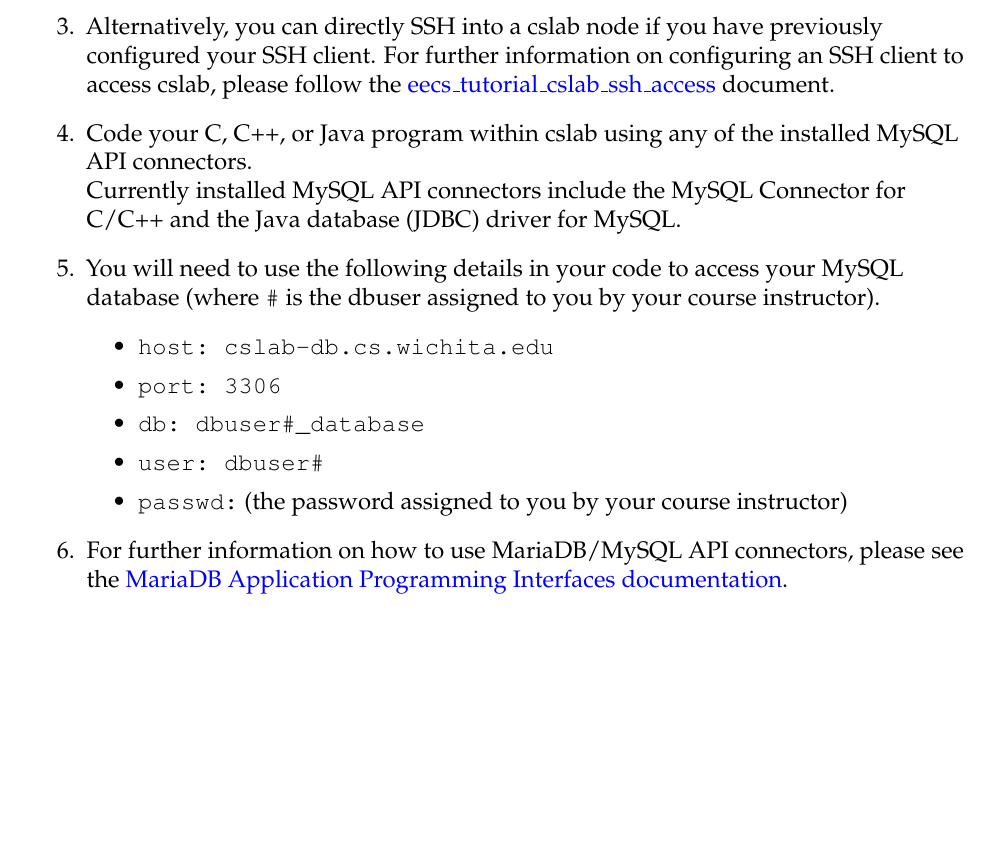
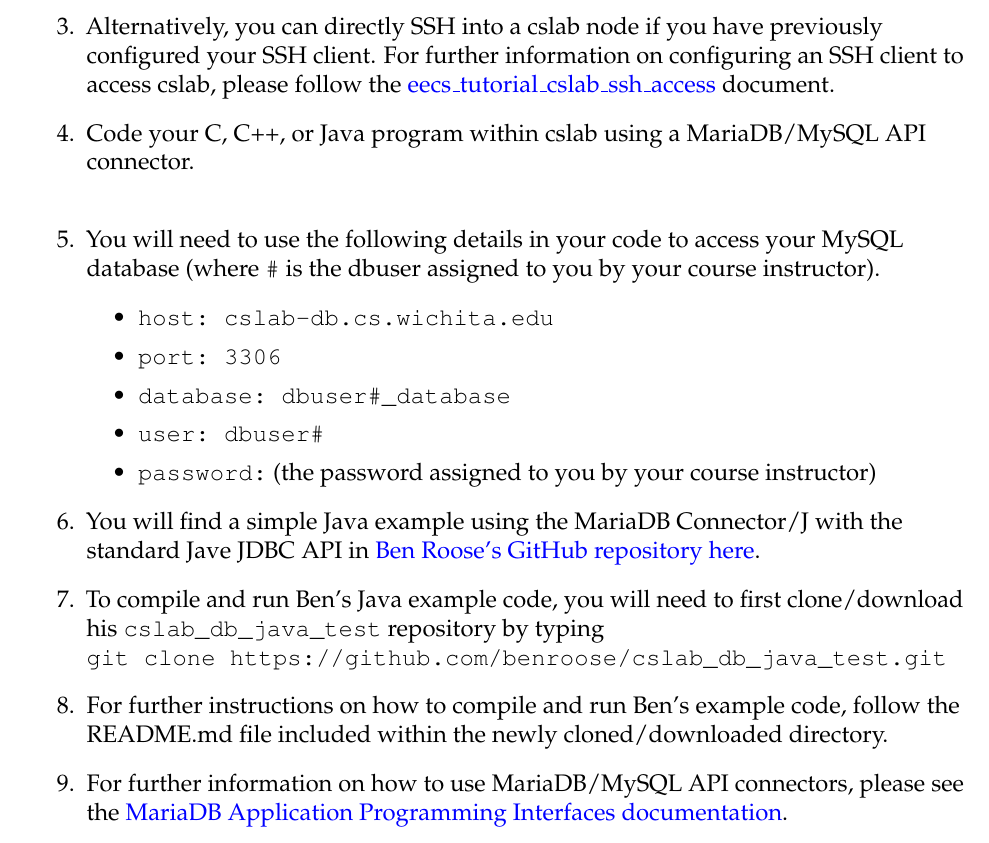
Before and after one commit to benroose/tutorials, a LaTeX document (cslab_tutorials/latex_sources/cslab-db_remote_access_tutorial.tex): part of page 4 of 4, cut so that both start at the same text, the shorter picture padded with empty space. Compiled offline with pdfLaTeX.

Commit message:
Added steps to clone example MariaDB Java code from repo.

```diff
--- a/cslab_tutorials/latex_sources/cslab-db_remote_access_tutorial.tex
+++ b/cslab_tutorials/latex_sources/cslab-db_remote_access_tutorial.tex
@@ -126,16 +126,19 @@
   \item Follow the \href{https://github.com/benroose/tutorials/blob/master/cslab_tutorials/eecs_tutorial_cslab_web_access.pdf}{eecs\_tutorial\_cslab\_web\_access} document to log into \href{https://cslab-gateway.cs.wichita.edu/}{cslab-gateway.cs.wichita.edu} using a web-browser.
   \item Once logged into cslab \textit{guacamole}, open either a \textbf{cslab\_RDP\_GUI\_desktop} or \textbf{cslab\_SSH\_CLI\_terminal} connection.
   \item Alternatively, you can directly SSH into a cslab node if you have previously configured your SSH client. For further information on configuring an SSH client to access cslab, please follow the \href{https://github.com/benroose/tutorials/blob/master/cslab_tutorials/eecs_tutorial_cslab_ssh_access.pdf}{eecs\_tutorial\_cslab\_ssh\_access} document.
-  \item Code your C, C++, or Java program within cslab using any of the installed MySQL API connectors. \break
-    Currently installed MySQL API connectors include the MySQL Connector for C/C++ and the Java database (JDBC) driver for MySQL.
+  \item Code your C, C++, or Java program within cslab using a MariaDB/MySQL API connector. \break
   \item You will need to use the following details in your code to access your MySQL database (where \texttt{\#} is the dbuser assigned to you by your course instructor).
     \begin{itemize}
       \item \verb|host: cslab-db.cs.wichita.edu|
       \item \verb|port: 3306|
-      \item \verb|db: dbuser#_database|
+      \item \verb|database: dbuser#_database|
       \item \verb|user: dbuser#|
-      \item \verb|passwd:| (the password assigned to you by your course instructor)
+      \item \verb|password:| (the password assigned to you by your course instructor)
     \end{itemize}
+  \item You will find a simple Java example using the MariaDB Connector/J with the standard Jave JDBC API in \href{https://github.com/benroose/cslab_db_java_test}{Ben Roose's GitHub repository here}.
+  \item To compile and run Ben's Java example code, you will need to first clone/download his \verb|cslab_db_java_test| repository by typing \break
+    \verb|git clone https://github.com/benroose/cslab_db_java_test.git|
+  \item For further instructions on how to compile and run Ben's example code, follow the README.md file included within the newly cloned/downloaded directory.
   \item For further information on how to use MariaDB/MySQL API connectors, please see the \href{https://mariadb.com/kb/en/library/connectors/}{MariaDB Application Programming Interfaces documentation}.
   \item For questions on how to implement SQL queries within your code or if you wish to use a MySQL connector not currently installed within cslab, please speak with your course instructor.
 \end{enumerate}
```
Also changed, not shown: cslab_tutorials/eecs_tutorial_cslab-db_access.pdf.
